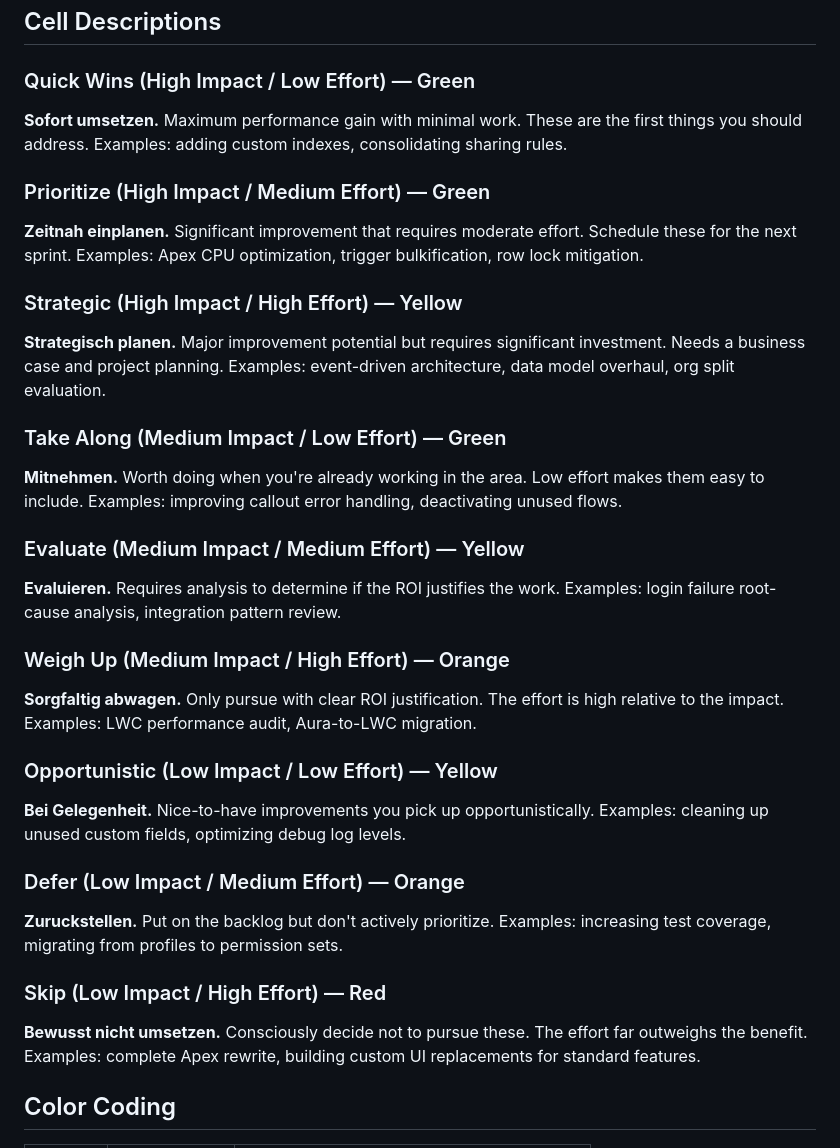
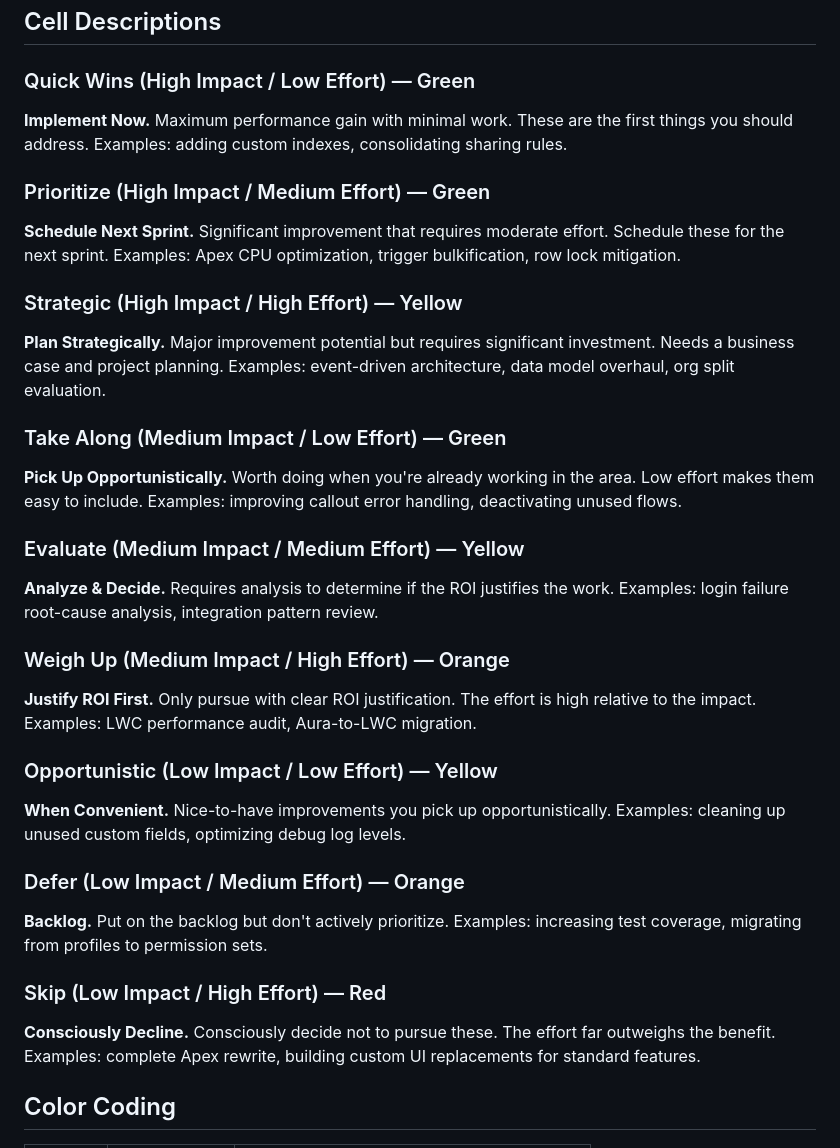
Before and after one commit to rammc/orgpulse, a Markdown page: docs/matrix-methodology.md, the part around one of its changes. Rendered like a GitHub page.

```diff
--- a/docs/matrix-methodology.md
+++ b/docs/matrix-methodology.md
@@ -27,31 +27,31 @@ Impact      ├────────────┼────────
 ## Cell Descriptions
 
 ### Quick Wins (High Impact / Low Effort) — Green
-**Sofort umsetzen.** Maximum performance gain with minimal work. These are the first things you should address. Examples: adding custom indexes, consolidating sharing rules.
+**Implement Now.** Maximum performance gain with minimal work. These are the first things you should address. Examples: adding custom indexes, consolidating sharing rules.
 
 ### Prioritize (High Impact / Medium Effort) — Green
-**Zeitnah einplanen.** Significant improvement that requires moderate effort. Schedule these for the next sprint. Examples: Apex CPU optimization, trigger bulkification, row lock mitigation.
+**Schedule Next Sprint.** Significant improvement that requires moderate effort. Schedule these for the next sprint. Examples: Apex CPU optimization, trigger bulkification, row lock mitigation.
 
 ### Strategic (High Impact / High Effort) — Yellow
-**Strategisch planen.** Major improvement potential but requires significant investment. Needs a business case and project planning. Examples: event-driven architecture, data model overhaul, org split evaluation.
+**Plan Strategically.** Major improvement potential but requires significant investment. Needs a business case and project planning. Examples: event-driven architecture, data model overhaul, org split evaluation.
 
 ### Take Along (Medium Impact / Low Effort) — Green
-**Mitnehmen.** Worth doing when you're already working in the area. Low effort makes them easy to include. Examples: improving callout error handling, deactivating unused flows.
+**Pick Up Opportunistically.** Worth doing when you're already working in the area. Low effort makes them easy to include. Examples: improving callout error handling, deactivating unused flows.
 
 ### Evaluate (Medium Impact / Medium Effort) — Yellow
-**Evaluieren.** Requires analysis to determine if the ROI justifies the work. Examples: login failure root-cause analysis, integration pattern review.
+**Analyze & Decide.** Requires analysis to determine if the ROI justifies the work. Examples: login failure root-cause analysis, integration pattern review.
 
 ### Weigh Up (Medium Impact / High Effort) — Orange
-**Sorgfaltig abwagen.** Only pursue with clear ROI justification. The effort is high relative to the impact. Examples: LWC performance audit, Aura-to-LWC migration.
+**Justify ROI First.** Only pursue with clear ROI justification. The effort is high relative to the impact. Examples: LWC performance audit, Aura-to-LWC migration.
 
 ### Opportunistic (Low Impact / Low Effort) — Yellow
-**Bei Gelegenheit.** Nice-to-have improvements you pick up opportunistically. Examples: cleaning up unused custom fields, optimizing debug log levels.
+**When Convenient.** Nice-to-have improvements you pick up opportunistically. Examples: cleaning up unused custom fields, optimizing debug log levels.
 
 ### Defer (Low Impact / Medium Effort) — Orange
-**Zuruckstellen.** Put on the backlog but don't actively prioritize. Examples: increasing test coverage, migrating from profiles to permission sets.
+**Backlog.** Put on the backlog but don't actively prioritize. Examples: increasing test coverage, migrating from profiles to permission sets.
 
 ### Skip (Low Impact / High Effort) — Red
-**Bewusst nicht umsetzen.** Consciously decide not to pursue these. The effort far outweighs the benefit. Examples: complete Apex rewrite, building custom UI replacements for standard features.
+**Consciously Decline.** Consciously decide not to pursue these. The effort far outweighs the benefit. Examples: complete Apex rewrite, building custom UI replacements for standard features.
 
 ## Color Coding
 
```
Also changed, not shown: other parts of docs/matrix-methodology.md (+21 -5 lines).
